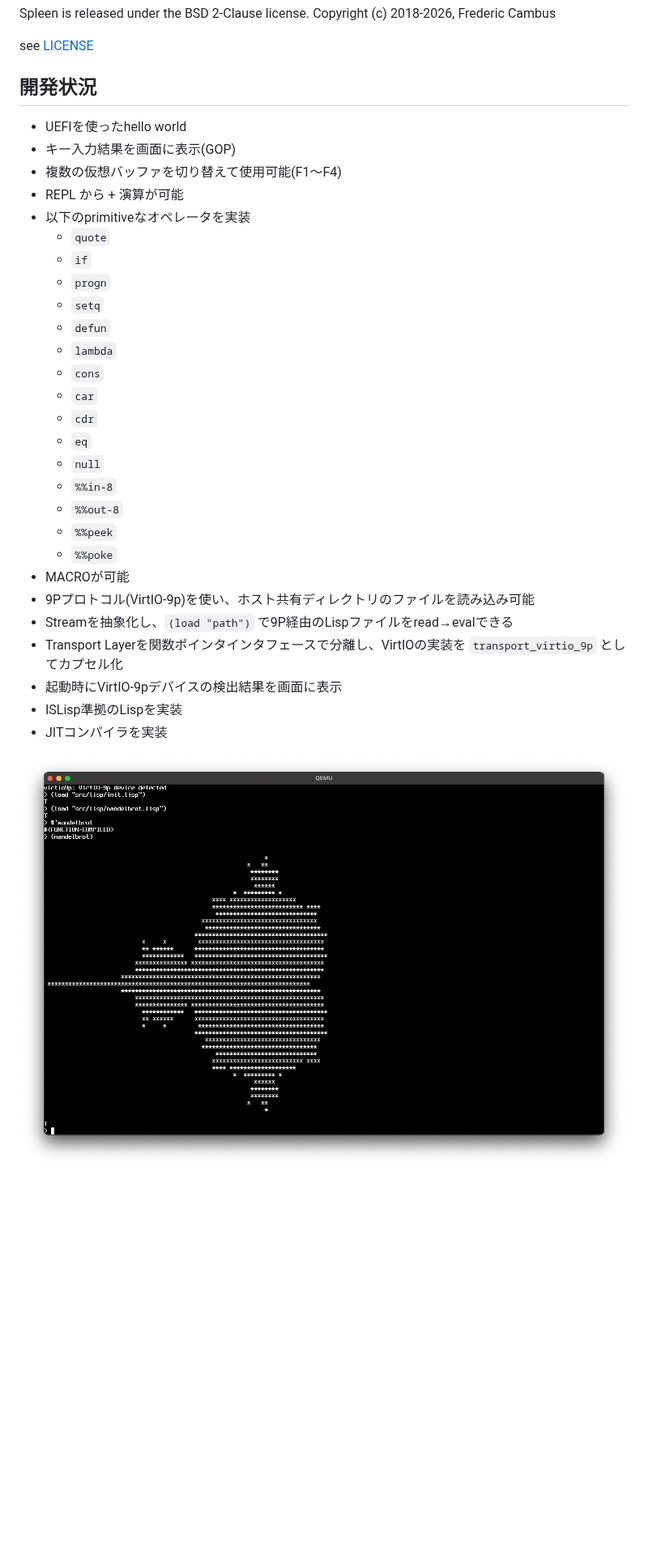
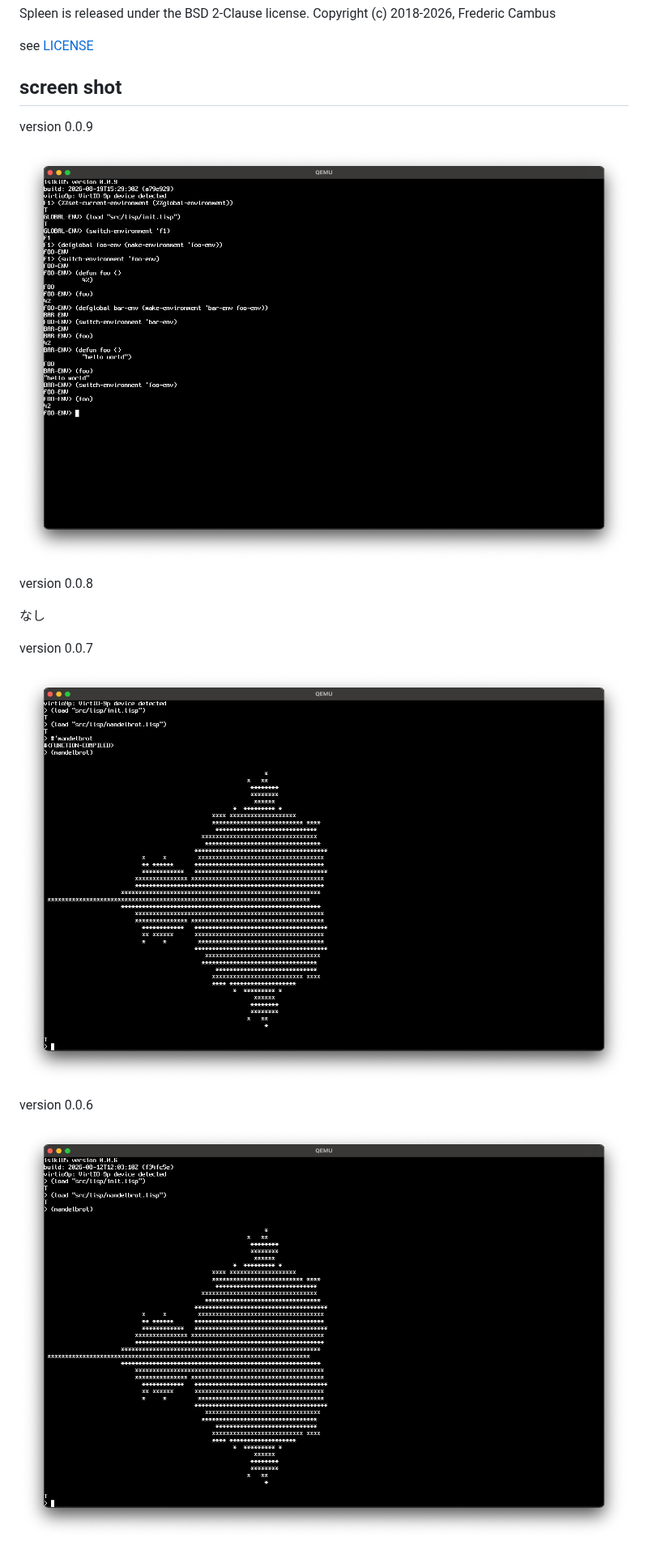
Before and after one commit to tamurashingo/isiki, a Markdown page: README.md, the part around one of its changes. Shown at 81% size. GitHub-like rendering; pictures changed too: documents/images/version_0_0_9.png (added); blank space fills up the shorter version.

```diff
--- a/README.md
+++ b/README.md
@@ -102,34 +168,21 @@ Copyright (c) 2018-2026, Frederic Cambus
 
 see [LICENSE](./assets/fonts/LICENSE)
 
-## 開発状況
+## screen shot
 
-- UEFIを使ったhello world
-- キー入力結果を画面に表示(GOP)
-- 複数の仮想バッファを切り替えて使用可能(F1〜F4)
-- REPL から + 演算が可能
-- 以下のprimitiveなオペレータを実装
-  - `quote`
-  - `if`
-  - `progn`
-  - `setq`
-  - `defun`
-  - `lambda`
-  - `cons`
-  - `car`
-  - `cdr`
-  - `eq`
-  - `null`
-  - `%%in-8`
-  - `%%out-8`
-  - `%%peek`
-  - `%%poke`
-- MACROが可能
-- 9Pプロトコル(VirtIO-9p)を使い、ホスト共有ディレクトリのファイルを読み込み可能
-- Streamを抽象化し、`(load "path")` で9P経由のLispファイルをread→evalできる
-- Transport Layerを関数ポインタインタフェースで分離し、VirtIOの実装を `transport_virtio_9p` としてカプセル化
-- 起動時にVirtIO-9pデバイスの検出結果を画面に表示
-- ISLisp準拠のLispを実装
-- JITコンパイラを実装
+version 0.0.9
 
-![screenshot](./documents/images/version_0_0_7.png)
+![version 0.0.9](./documents/images/version_0_0_9.png)
+
+version 0.0.8
+
+なし
+
+version 0.0.7
+
+![version 0.0.7](./documents/images/version_0_0_7.png)
+
+version 0.0.6
+
+![version 0.0.6](./documents/images/version_0_0_6.png)
+
```
Also changed, not shown: other parts of README.md (+120 -27 lines).
